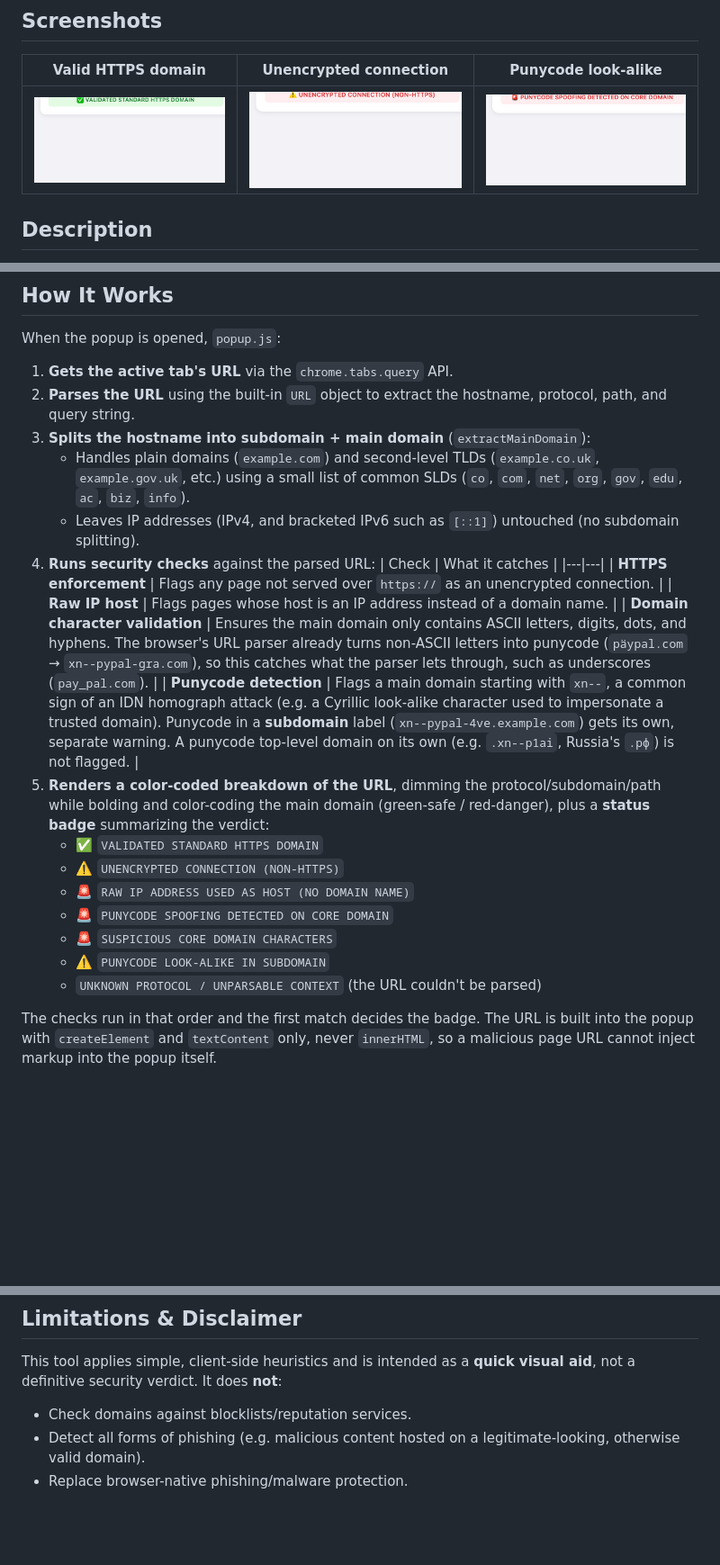
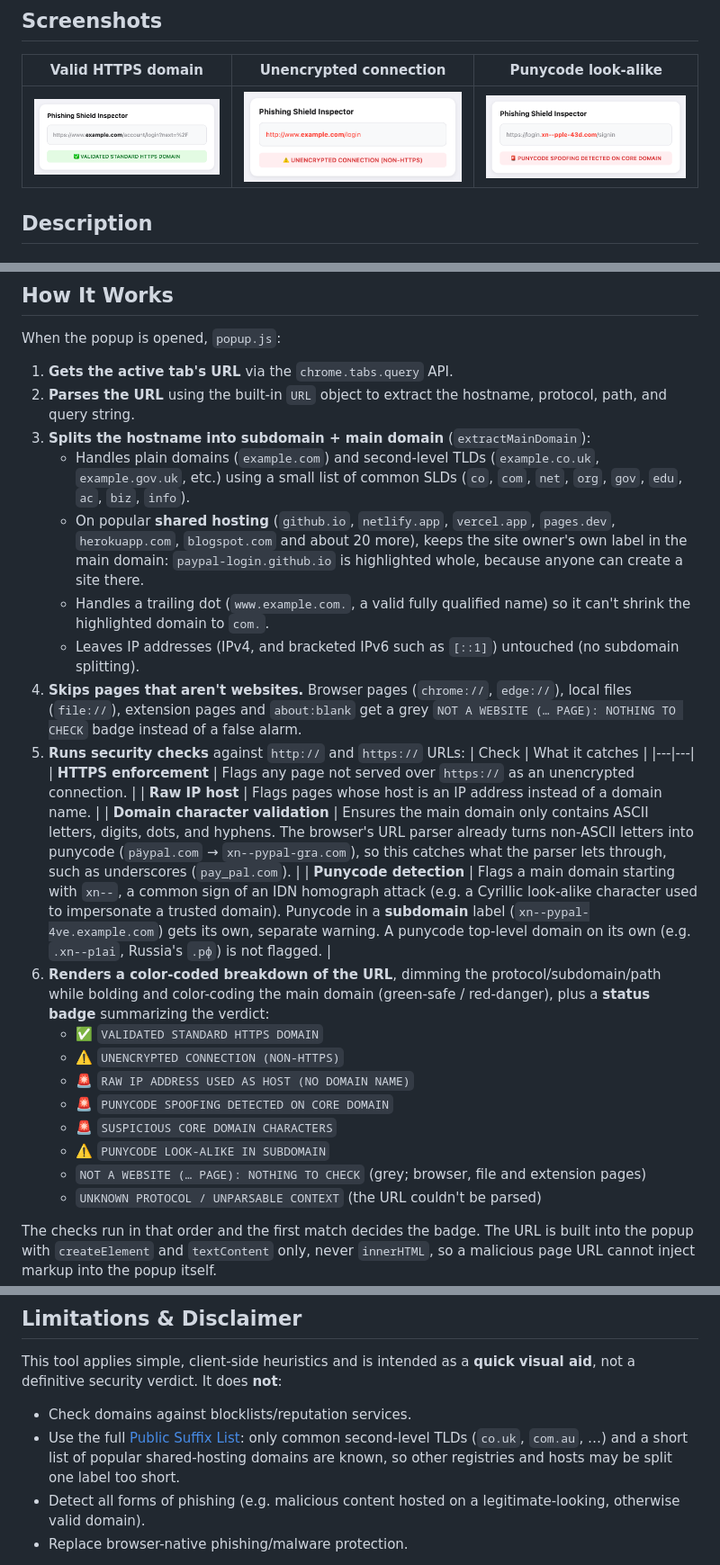
Before and after one commit to jozeta/Phishing-Shield, a Markdown page: README.md, 3 parts joined by grey strips. Shown at 90% size. Drawn GitHub-style; pictures changed too: docs/screenshots/popup-http.png, docs/screenshots/popup-punycode.png, docs/screenshots/popup-safe.png; blank space fills up the shorter version.

```diff
--- a/README.md
+++ b/README.md
@@ -20,21 +20,25 @@ When the popup is opened, `popup.js`:
 2. **Parses the URL** using the built-in `URL` object to extract the hostname, protocol, path, and query string.
 3. **Splits the hostname into subdomain + main domain** (`extractMainDomain`):
    - Handles plain domains (`example.com`) and second-level TLDs (`example.co.uk`, `example.gov.uk`, etc.) using a small list of common SLDs (`co`, `com`, `net`, `org`, `gov`, `edu`, `ac`, `biz`, `info`).
+   - On popular **shared hosting** (`github.io`, `netlify.app`, `vercel.app`, `pages.dev`, `herokuapp.com`, `blogspot.com` and about 20 more), keeps the site owner's own label in the main domain: `paypal-login.github.io` is highlighted whole, because anyone can create a site there.
+   - Handles a trailing dot (`www.example.com.`, a valid fully qualified name) so it can't shrink the highlighted domain to `com.`.
    - Leaves IP addresses (IPv4, and bracketed IPv6 such as `[::1]`) untouched (no subdomain splitting).
-4. **Runs security checks** against the parsed URL:
+4. **Skips pages that aren't websites.** Browser pages (`chrome://`, `edge://`), local files (`file://`), extension pages and `about:blank` get a grey `NOT A WEBSITE (… PAGE): NOTHING TO CHECK` badge instead of a false alarm.
+5. **Runs security checks** against `http://` and `https://` URLs:
    | Check | What it catches |
    |---|---|
    | **HTTPS enforcement** | Flags any page not served over `https://` as an unencrypted connection. |
    | **Raw IP host** | Flags pages whose host is an IP address instead of a domain name. |
    | **Domain character validation** | Ensures the main domain only contains ASCII letters, digits, dots, and hyphens. The browser's URL parser already turns non-ASCII letters into punycode (`päypal.com` → `xn--pypal-gra.com`), so this catches what the parser lets through, such as underscores (`pay_pal.com`). |
    | **Punycode detection** | Flags a main domain starting with `xn--`, a common sign of an IDN homograph attack (e.g. a Cyrillic look-alike character used to impersonate a trusted domain). Punycode in a **subdomain** label (`xn--pypal-4ve.example.com`) gets its own, separate warning. A punycode top-level domain on its own (e.g. `.xn--p1ai`, Russia's `.рф`) is not flagged. |
-5. **Renders a color-coded breakdown of the URL**, dimming the protocol/subdomain/path while bolding and color-coding the main domain (green-safe / red-danger), plus a **status badge** summarizing the verdict:
+6. **Renders a color-coded breakdown of the URL**, dimming the protocol/subdomain/path while bolding and color-coding the main domain (green-safe / red-danger), plus a **status badge** summarizing the verdict:
    - ✅ `VALIDATED STANDARD HTTPS DOMAIN`
    - ⚠️ `UNENCRYPTED CONNECTION (NON-HTTPS)`
    - 🚨 `RAW IP ADDRESS USED AS HOST (NO DOMAIN NAME)`
    - 🚨 `PUNYCODE SPOOFING DETECTED ON CORE DOMAIN`
    - 🚨 `SUSPICIOUS CORE DOMAIN CHARACTERS`
    - ⚠️ `PUNYCODE LOOK-ALIKE IN SUBDOMAIN`
+   - `NOT A WEBSITE (… PAGE): NOTHING TO CHECK` (grey; browser, file and extension pages)
    - `UNKNOWN PROTOCOL / UNPARSABLE CONTEXT` (the URL couldn't be parsed)
 
 The checks run in that order and the first match decides the badge. The URL is built into the popup with `createElement` and `textContent` only, never `innerHTML`, so a malicious page URL cannot inject markup into the popup itself.
@@ -77,6 +81,7 @@ npm test
 This tool applies simple, client-side heuristics and is intended as a **quick visual aid**, not a definitive security verdict. It does **not**:
 
 - Check domains against blocklists/reputation services.
+- Use the full [Public Suffix List](https://publicsuffix.org/): only common second-level TLDs (`co.uk`, `com.au`, …) and a short list of popular shared-hosting domains are known, so other registries and hosts may be split one label too short.
 - Detect all forms of phishing (e.g. malicious content hosted on a legitimate-looking, otherwise valid domain).
 - Replace browser-native phishing/malware protection.
 
```
Also changed, not shown: CHANGELOG.md (+5 -0 lines), CLAUDE.md (+6 -3 lines), 3 other files.
